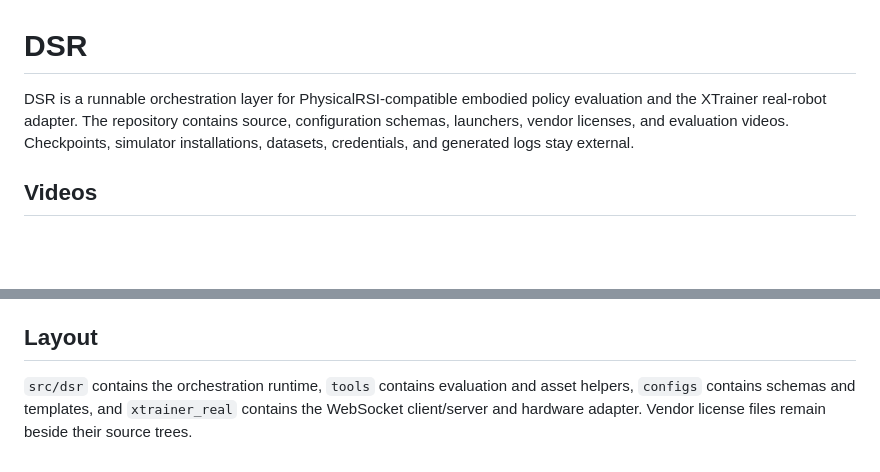
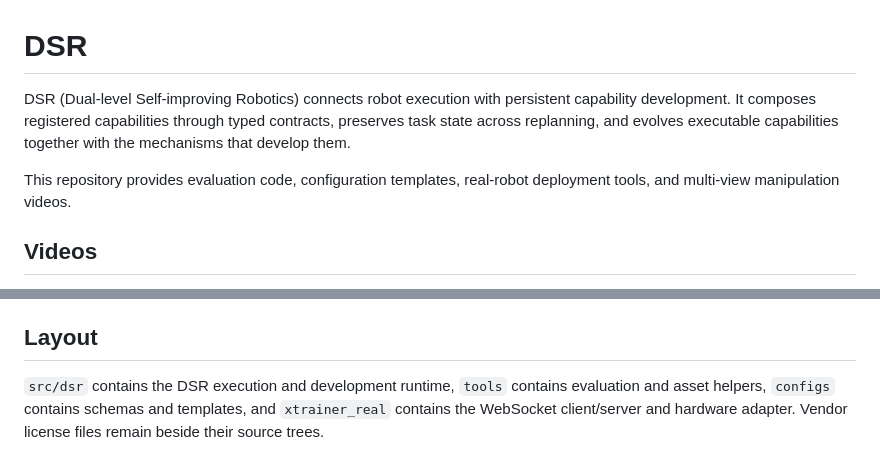
Before and after one commit to raozf/DSR-RSI, a Markdown page: README.md, 2 parts joined by grey strips. GitHub-like rendering; blank space fills up the shorter version.

Commit message:
Describe DSR execution and dual-level improvement directly
Replace compatibility-layer framing with DSR's capability contracts, stateful execution, and persistent development. Describe the hardware protocol through its feedback and checkpoint workflow.

Validation: inspected the scoped documentation diff and ran git diff --check; retained the complete video gallery and deployment commands.

```diff
--- a/README.md
+++ b/README.md
@@ -1,9 +1,12 @@
 # DSR
 
-DSR is a runnable orchestration layer for PhysicalRSI-compatible embodied policy
-evaluation and the XTrainer real-robot adapter. The repository contains source,
-configuration schemas, launchers, vendor licenses, and evaluation videos. Checkpoints,
-simulator installations, datasets, credentials, and generated logs stay external.
+DSR (Dual-level Self-improving Robotics) connects robot execution with persistent
+capability development. It composes registered capabilities through typed contracts,
+preserves task state across replanning, and evolves executable capabilities together
+with the mechanisms that develop them.
+
+This repository provides evaluation code, configuration templates, real-robot
+deployment tools, and multi-view manipulation videos.
 
 ## Videos
 
@@ -88,7 +91,7 @@ precompiled Code Policy plans and does not start the robot node.
 
 ## Layout
 
-`src/dsr` contains the orchestration runtime, `tools` contains evaluation and asset
-helpers, `configs` contains schemas and templates, and `xtrainer_real` contains the
-WebSocket client/server and hardware adapter. Vendor license files remain beside
-their source trees.
+`src/dsr` contains the DSR execution and development runtime, `tools` contains
+evaluation and asset helpers, `configs` contains schemas and templates, and
+`xtrainer_real` contains the WebSocket client/server and hardware adapter. Vendor
+license files remain beside their source trees.
```
Also changed, not shown: xtrainer_real/ws_bridge/PROTOCOL.md (+2 -3 lines).
